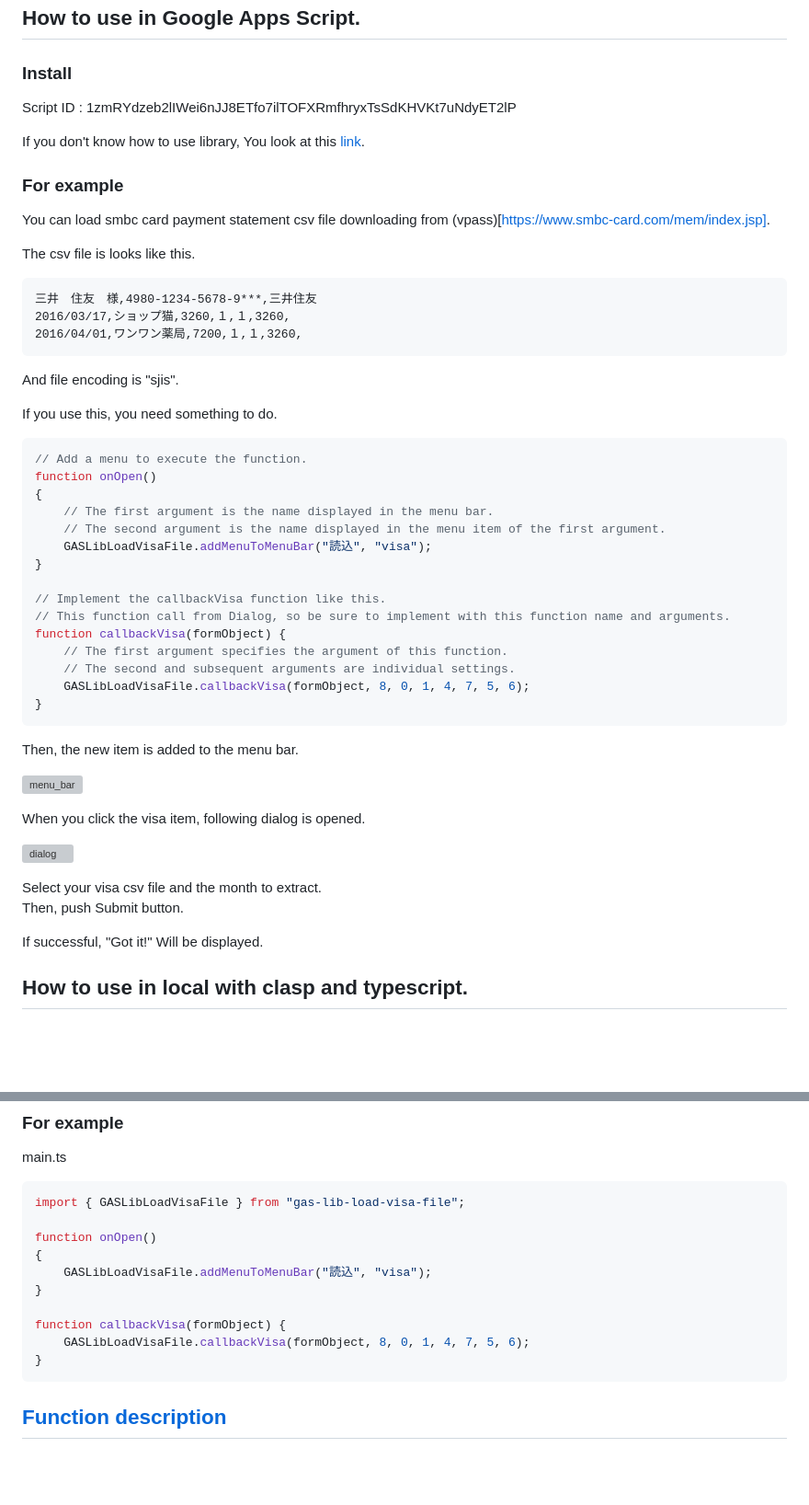
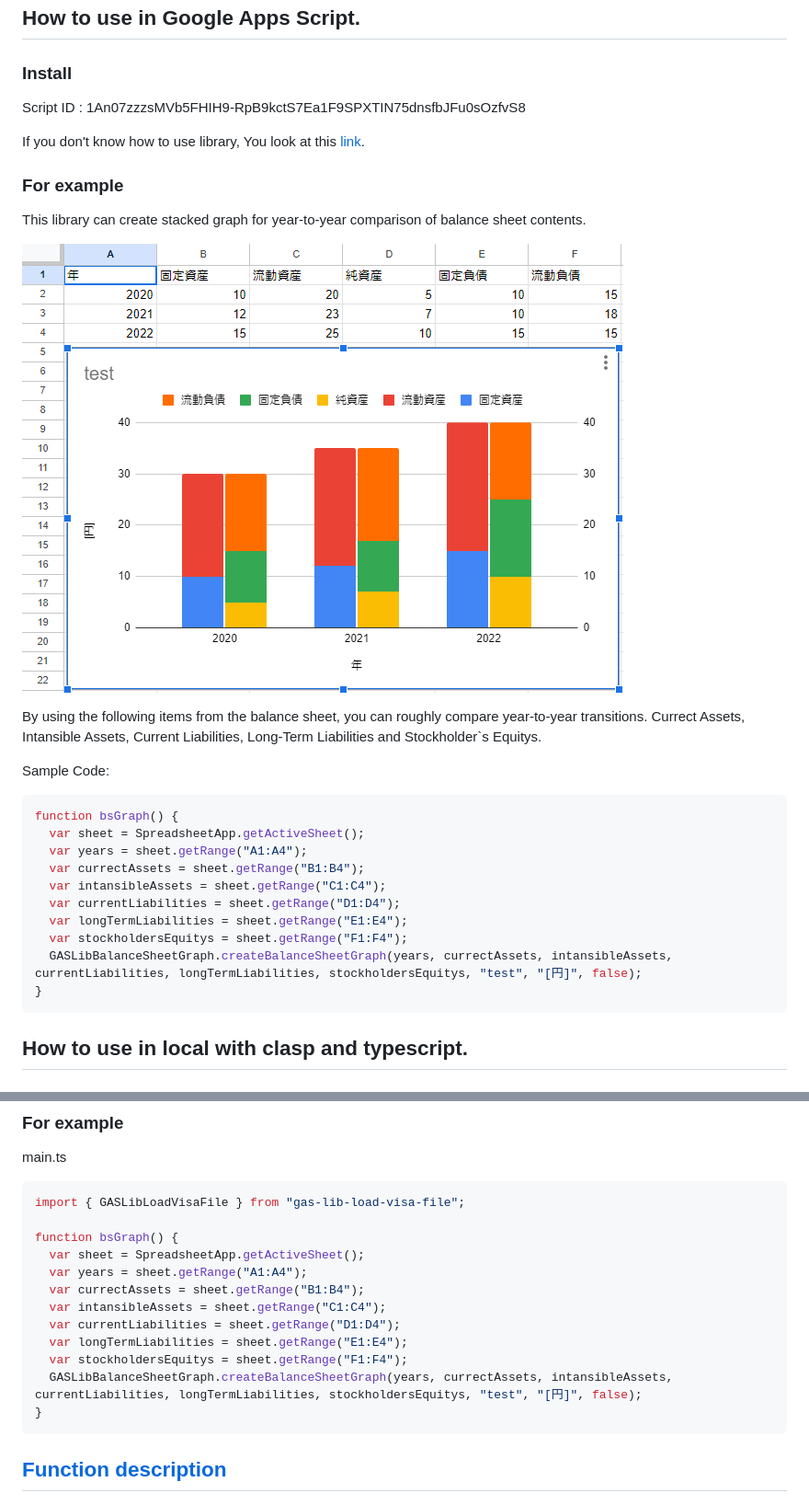
Before and after one commit to LiuToki/gas-libs, a Markdown page: README.md, 2 parts joined by grey strips. Shown: that part at 92% size. Drawn GitHub-style; pictures changed too: img/graph.png (added); blank space fills up the shorter version; grey boxes are pictures that could not be loaded.

Commit message:
[balance-sheet-graph] 使い方をアップデート

````diff
--- a/README.md
+++ b/README.md
@@ -17,54 +17,31 @@
 ## How to use in Google Apps Script.
 ### Install
 
-Script ID : 1zmRYdzeb2lIWei6nJJ8ETfo7ilTOFXRmfhryxTsSdKHVKt7uNdyET2lP
+Script ID : 1An07zzzsMVb5FHIH9-RpB9kctS7Ea1F9SPXTIN75dnsfbJFu0sOzfvS8
 
 If you don't know how to use library, You look at this [link](https://developers.google.com/apps-script/guides/libraries).
 
 ### For example
-You can load smbc card payment statement csv file downloading from (vpass)[https://www.smbc-card.com/mem/index.jsp].
+This library can create stacked graph for year-to-year comparison of balance sheet contents.
 
-The csv file is looks like this.
-```csv
-三井　住友　様,4980-1234-5678-9***,三井住友
-2016/03/17,ショップ猫,3260,１,１,3260,
-2016/04/01,ワンワン薬局,7200,１,１,3260,
-```
+![graph](./img/graph.png)
 
-And file encoding is <foct style="color:red;">"sjis".</font>
+By using the following items from the balance sheet, you can roughly compare year-to-year transitions.
+Currect Assets, Intansible Assets, Current Liabilities, Long-Term Liabilities and Stockholder`s Equitys.
 
-If you use this, you need something to do.
-
+Sample Code:
 ```javascript
-// Add a menu to execute the function.
-function onOpen()
-{
-	// The first argument is the name displayed in the menu bar.
-	// The second argument is the name displayed in the menu item of the first argument.
-	GASLibLoadVisaFile.addMenuToMenuBar("読込", "visa");
-}
-
-// Implement the callbackVisa function like this.
-// This function call from Dialog, so be sure to implement with this function name and arguments.
-function callbackVisa(formObject) {
-	// The first argument specifies the argument of this function.
-	// The second and subsequent arguments are individual settings.
-	GASLibLoadVisaFile.callbackVisa(formObject, 8, 0, 1, 4, 7, 5, 6);
+function bsGraph() {
+  var sheet = SpreadsheetApp.getActiveSheet();
+  var years = sheet.getRange("A1:A4");
+  var currectAssets = sheet.getRange("B1:B4");
+  var intansibleAssets = sheet.getRange("C1:C4");
+  var currentLiabilities = sheet.getRange("D1:D4");
+  var longTermLiabilities = sheet.getRange("E1:E4");
+  var stockholdersEquitys = sheet.getRange("F1:F4");
+  GASLibBalanceSheetGraph.createBalanceSheetGraph(years, currectAssets, intansibleAssets, currentLiabilities, longTermLiabilities, stockholdersEquitys, "test", "[円]", false);
 }
 ```
-
-Then, the new item is added to the menu bar.
-
-![menu_bar](./img/menu_bar.png)
-
-When you click the visa item, following dialog is opened.
-
-![dialog](./img/dialog.png)
-
-Select your visa csv file and the month to extract.
-Then, push Submit button.
-
-If successful, <font style="color: blue">"Got it!"</font> Will be displayed.
 
 ## How to use in local with clasp and typescript.
 
@@ -91,13 +68,15 @@ main.ts
 ```typescript
 import { GASLibLoadVisaFile } from "gas-lib-load-visa-file";
 
-function onOpen()
-{
-	GASLibLoadVisaFile.addMenuToMenuBar("読込", "visa");
-}
-
-function callbackVisa(formObject) {
-	GASLibLoadVisaFile.callbackVisa(formObject, 8, 0, 1, 4, 7, 5, 6);
+function bsGraph() {
+  var sheet = SpreadsheetApp.getActiveSheet();
+  var years = sheet.getRange("A1:A4");
+  var currectAssets = sheet.getRange("B1:B4");
+  var intansibleAssets = sheet.getRange("C1:C4");
+  var currentLiabilities = sheet.getRange("D1:D4");
+  var longTermLiabilities = sheet.getRange("E1:E4");
+  var stockholdersEquitys = sheet.getRange("F1:F4");
+  GASLibBalanceSheetGraph.createBalanceSheetGraph(years, currectAssets, intansibleAssets, currentLiabilities, longTermLiabilities, stockholdersEquitys, "test", "[円]", false);
 }
 ```
 
````
Also changed, not shown: docs/functions_description.md (added, +21 -0 lines).
